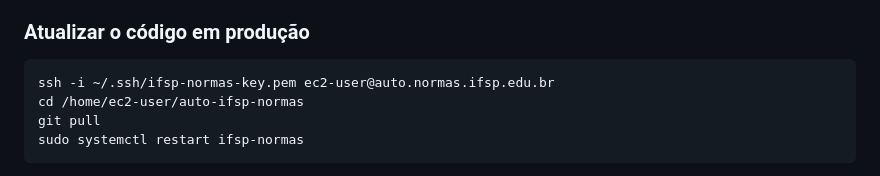
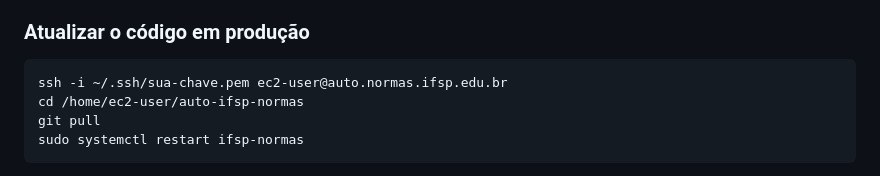
Before and after one commit to menzani/auto-ifsp-normas, a Markdown page: README.md, the part around the change. Drawn GitHub-style.

Commit message:
security: remove nome da chave SSH privada do README
Co-Authored-By: Claude Sonnet 4.6 <noreply@anthropic.com>

````diff
--- a/README.md
+++ b/README.md
@@ -125,7 +125,7 @@ O acesso é restrito a contas `@ifsp.edu.br` via Google Workspace. O papel padr
 ### Atualizar o código em produção
 
 ```bash
-ssh -i ~/.ssh/ifsp-normas-key.pem ec2-user@auto.normas.ifsp.edu.br
+ssh -i ~/.ssh/sua-chave.pem ec2-user@auto.normas.ifsp.edu.br
 cd /home/ec2-user/auto-ifsp-normas
 git pull
 sudo systemctl restart ifsp-normas
````
